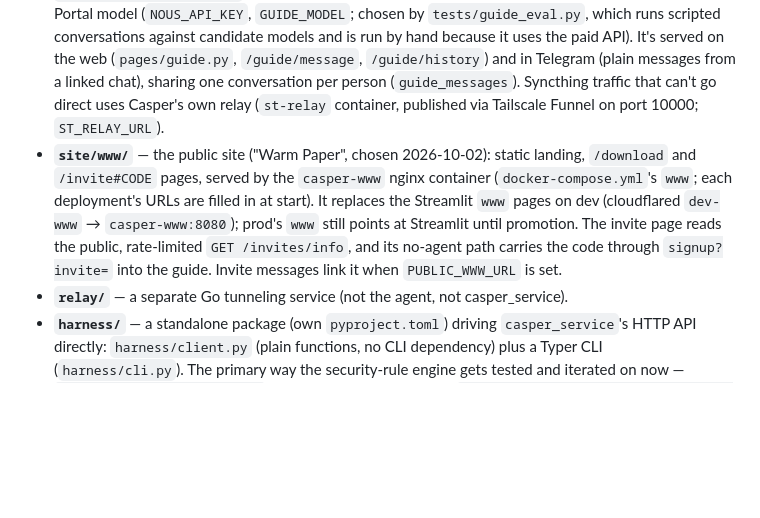
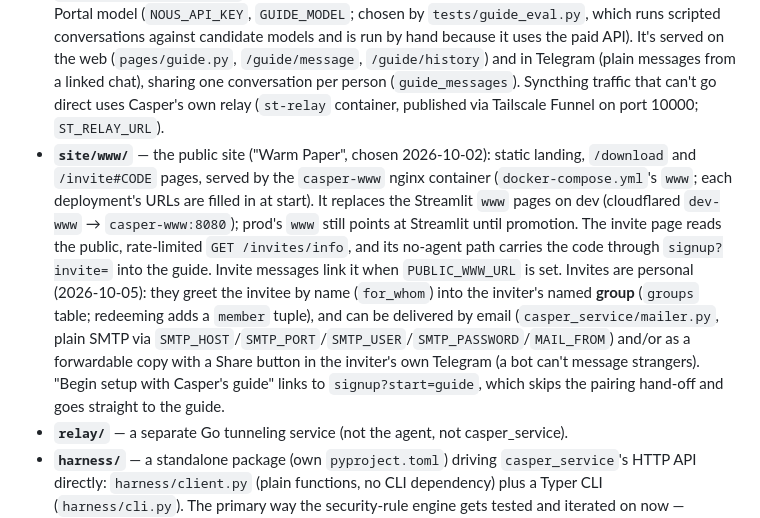
Before and after one commit to noahjhs/doc_chat_template_scc, a Markdown page: CLAUDE.md, the part around the change. Drawn GitHub-style; blank space fills up the shorter version.

Commit message:
CLAUDE.md: personal invitations and groups
Co-Authored-By: Claude Opus 5.5 <noreply@anthropic.com>

```diff
--- a/CLAUDE.md
+++ b/CLAUDE.md
@@ -34,7 +34,7 @@ Branded as **Casper** ("your friendly ghost.", see `utils/branding.py`). Mid-ref
 - **Agent onboarding (2026-09-30)** — a person's own agent sets Casper up for them: `onboarding/` (`AGENTS.md`, `CLAUDE.md`, Claude Code skills) is served with the deployment's URL filled in at `/agents.md`, `/onboarding/skills/<name>.md` and `/onboarding.zip`; the app is downloadable at `/download/casper/macos` (all `Cache-Control: no-store` — Cloudflare caches `.zip` URLs). Mechanics live in `Casper setup <command>` (`agent/internal/setup`, built into the app binary: status/account/pair/agent/notifications/recovery-kit). MCP adds the `my_casper` ledger, invites (`create_invite`/`redeem_invite`), `publish_offering`, `list_approvals`/`decide_approval` (others' requests only — Rule of Two) and `revoke`; sharing tools default to `preview=true`. Principles: `docs/product/agent-first-ux.md`.
 - **Mirroring with history (2026-10-01; the v1 product, replacing snapshot backup)** — Syncthing is bundled in Casper.app and run privately by `agent/internal/mirror` (declarative `Desired` state; protection status; catcher staging; history pruning; version restore via Syncthing's own exported crypto functions), glued by `agent/internal/mirrord`. `casper_service/mirroring.py` is discovery and computes each Mac's desired state from grants (`mirror_peer`/`catcher_peer`). It also handles consent (`mirror_consent`, answered only outside the agent: the native dialog → `/hosts/consent`, or Telegram), status and nudges, and Casper's own catcher (the `catcher` Syncthing container, the last resort). Data moves only peer to peer. Design: `docs/product/scenarios/mirroring.md`.
 - **Casper's guide (2026-10-02)** — the onboarding agent for people without one: `casper_service/guide.py`, a tool-calling loop over the same functions as the MCP server, on a Nous Portal model (`NOUS_API_KEY`, `GUIDE_MODEL`; chosen by `tests/guide_eval.py`, which runs scripted conversations against candidate models and is run by hand because it uses the paid API). It's served on the web (`pages/guide.py`, `/guide/message`, `/guide/history`) and in Telegram (plain messages from a linked chat), sharing one conversation per person (`guide_messages`). Syncthing traffic that can't go direct uses Casper's own relay (`st-relay` container, published via Tailscale Funnel on port 10000; `ST_RELAY_URL`).
-- **`site/www/`** — the public site ("Warm Paper", chosen 2026-10-02): static landing, `/download` and `/invite#CODE` pages, served by the `casper-www` nginx container (`docker-compose.yml`'s `www`; each deployment's URLs are filled in at start). It replaces the Streamlit `www` pages on dev (cloudflared `dev-www` → `casper-www:8080`); prod's `www` still points at Streamlit until promotion. The invite page reads the public, rate-limited `GET /invites/info`, and its no-agent path carries the code through `signup?invite=` into the guide. Invite messages link it when `PUBLIC_WWW_URL` is set.
+- **`site/www/`** — the public site ("Warm Paper", chosen 2026-10-02): static landing, `/download` and `/invite#CODE` pages, served by the `casper-www` nginx container (`docker-compose.yml`'s `www`; each deployment's URLs are filled in at start). It replaces the Streamlit `www` pages on dev (cloudflared `dev-www` → `casper-www:8080`); prod's `www` still points at Streamlit until promotion. The invite page reads the public, rate-limited `GET /invites/info`, and its no-agent path carries the code through `signup?invite=` into the guide. Invite messages link it when `PUBLIC_WWW_URL` is set. Invites are personal (2026-10-05): they greet the invitee by name (`for_whom`) into the inviter's named **group** (`groups` table; redeeming adds a `member` tuple), and can be delivered by email (`casper_service/mailer.py`, plain SMTP via `SMTP_HOST`/`SMTP_PORT`/`SMTP_USER`/`SMTP_PASSWORD`/`MAIL_FROM`) and/or as a forwardable copy with a Share button in the inviter's own Telegram (a bot can't message strangers). "Begin setup with Casper's guide" links to `signup?start=guide`, which skips the pairing hand-off and goes straight to the guide.
 - **`relay/`** — a separate Go tunneling service (not the agent, not casper_service).
 - **`harness/`** — a standalone package (own `pyproject.toml`) driving `casper_service`'s HTTP API directly: `harness/client.py` (plain functions, no CLI dependency) plus a Typer CLI (`harness/cli.py`). The primary way the security-rule engine gets tested and iterated on now — `harness eval --host <host>` (routes to a real daemon) → `harness call-tool [--mock] [--mock-tier allow|ask|deny]` (one live/mocked tool call) → `harness chat [--mock] [--mock-tier ...]` (a real conversational turn). Also does YAML policy-layer authoring (`harness policy apply <file.yaml>`); account/host/Environment/profile management (`harness signup`/`login`, `harness pair`, `harness hosts`/`environment`/`profile` — full parity with what `pages/environments.py`/`settings_*.py` used to do); scripting a REAL daemon's pairing (`harness pair-daemon`, macOS-only, manual-verification-only — fires the same `casper://pair` Apple Event a browser sign-in click would); and checking/answering pending "ask"-tier approvals (`harness approvals list`/`respond` — a durable, per-user queue any of the account's own sessions can resolve, not a designated "attended" machine — see `casper_service`'s `pending_approvals` table).
 
```
